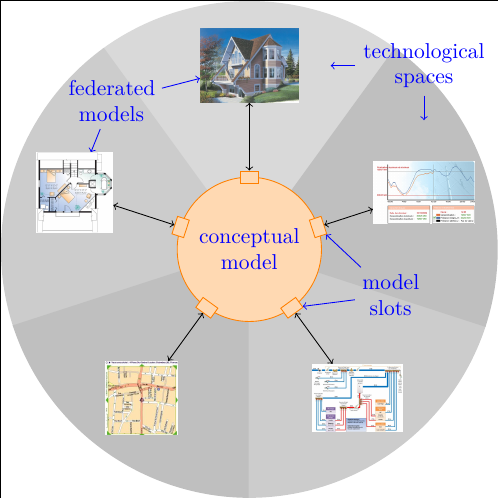
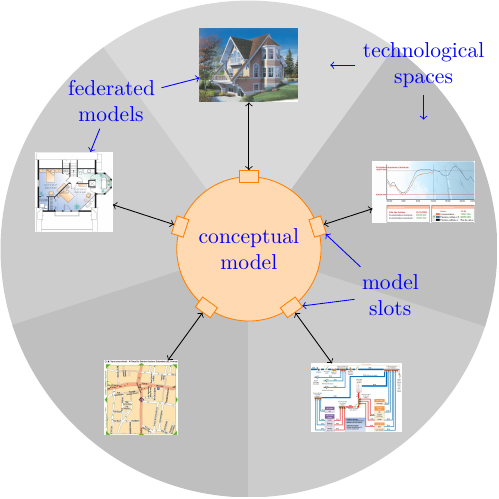
Before and after one commit to labsticc-p4s/multi-process-challenge, a LaTeX figure (Figures/federation.tex): the whole page. Compiled offline with pdfLaTeX.

Commit message:
remove frame

```diff
--- a/Figures/federation.tex
+++ b/Figures/federation.tex
@@ -10,7 +10,7 @@
 
 \begin{document}
   \begin{tikzpicture}[ >=Classical TikZ Rightarrow]
-    \draw[use as bounding box] (-4.065,-4.065) rectangle (4.065,4.065);
+    \path[use as bounding box] (-4.065,-4.065) rectangle (4.065,4.065);
     \foreach \n/\h in {0/1.2cm,1/1.3cm,2/1.2cm,3/1.1cm,4/1cm}{
       \node[inner sep=0pt] (m\n) at (90+\n*360/5: 3cm) {\includegraphics[height=\h]{house\n}};
       \node[minimum width=3mm,minimum height=2mm,draw=orange,fill=orange!30,inner sep=0pt,rotate=\n*360/5] (ms\n) at (90+\n*360/5:1.18cm) {};
```
Also changed, not shown: Figures/federation.pdf.
